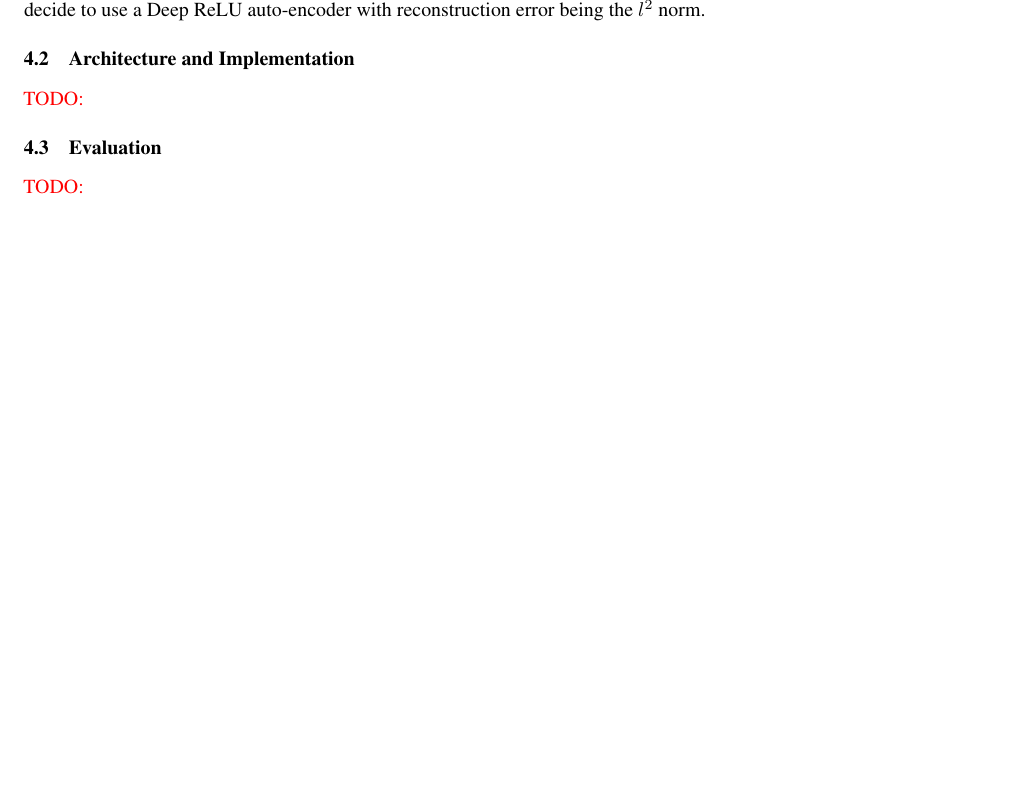
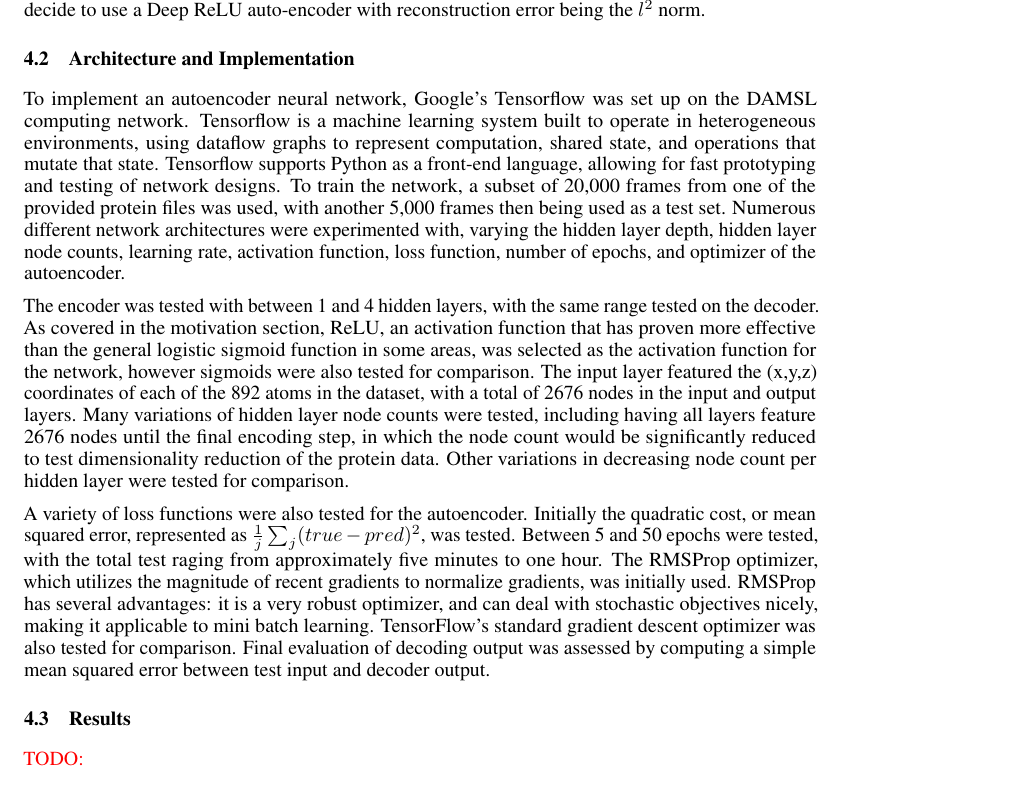
Before and after one commit to NathansForYou/BDSLSS_Project, a LaTeX paper (Final Report/nips_2016.tex): part of page 6 of 7, cut so that both start at the same text, the shorter picture padded with empty space. Compiled offline with pdfLaTeX.

Commit message:
Updated paper with autoencoder architecture, will add discussion and future potential of neural networks

```diff
--- a/Final Report/nips_2016.tex
+++ b/Final Report/nips_2016.tex
@@ -177,9 +178,15 @@ All autoencoders consist of two core sections: the encoder, in which the input l
 
 \subsection{Theoretical motivation}
 One way to view what GMRA does is as a model which computes a piecewise linear approximation to an unknown smooth function (the function we associated our manifold with in the GMRA section). From \cite{arora2016understanding} Theorem 2.1 we know that every piecewise linear function can be represented by a deep neural network with ReLU activations. By part of the proof of this theorem we actually know that if we want to represent a piecewise linear function $f:\mathbb{R}^d \rightarrow \mathbb{R}$ with $p$ pieces by e ReLU DNN of depth $k+1$ we need the total number of neurons in the network to be at least $\frac{1}{2}kp^{\frac{1}{k}}-1$ (lemma A.6). From these results we start gaining a rough idea of how our auto-encoder should look like to be able to perform as well as or even better than GMRA. Since as we already stated GMRA learns a piecewise linear function and ReLU DNNs are able to represent every linear function we decide to use a Deep ReLU auto-encoder with reconstruction error being the $l^2$ norm.
+
 \subsection{Architecture and Implementation}
-{\color{red}{TODO:}}
-\subsection{Evaluation}
+To implement an autoencoder neural network, Google's Tensorflow was set up on the DAMSL computing network. Tensorflow is a machine learning system built to operate in heterogeneous environments, using dataflow graphs to represent computation, shared state, and operations that mutate that state. Tensorflow supports Python as a front-end language, allowing for fast prototyping and testing of network designs. To train the network, a subset of 20,000 frames from one of the provided protein files was used, with another 5,000 frames then being used as a test set. Numerous different network architectures were experimented with, varying the hidden layer depth, hidden layer node counts, learning rate, activation function, loss function, number of epochs, and optimizer of the autoencoder.
+
+The encoder was tested with between 1 and 4 hidden layers, with the same range tested on the decoder. As covered in the motivation section, ReLU, an activation function that has proven more effective than the general logistic sigmoid function in some areas, was selected as the activation function for the network, however sigmoids were also tested for comparison. The input layer featured the (x,y,z) coordinates of each of the 892 atoms in the dataset, with a total of 2676 nodes in the input and output layers. Many variations of hidden layer node counts were tested, including having all layers feature 2676 nodes until the final encoding step, in which the node count would be significantly reduced to test dimensionality reduction of the protein data. Other variations in decreasing node count per hidden layer were tested for comparison.
+
+A variety of loss functions were also tested for the autoencoder. Initially the quadratic cost, or mean squared error, represented as $\frac{1}{j}\sum_{j}(true - pred)^2$, was tested. Between 5 and 50 epochs were tested, with the total test raging from approximately five minutes to one hour. The RMSProp optimizer, which utilizes the magnitude of recent gradients to normalize gradients, was initially used. RMSProp has several advantages: it is a very robust optimizer, and can deal with stochastic objectives nicely, making it applicable to mini batch learning. TensorFlow's standard gradient descent optimizer was also tested for comparison. Final evaluation of decoding output was assessed by computing a simple mean squared error between test input and decoder output.
+
+\subsection{Results}
 {\color{red}{TODO:}}
 
 \section{Discussion and future work}
```
Also changed, not shown: Final Report/nips_2016.pdf, Final Report/nips_2016.tex (3 more changed lines), 4 other files.
